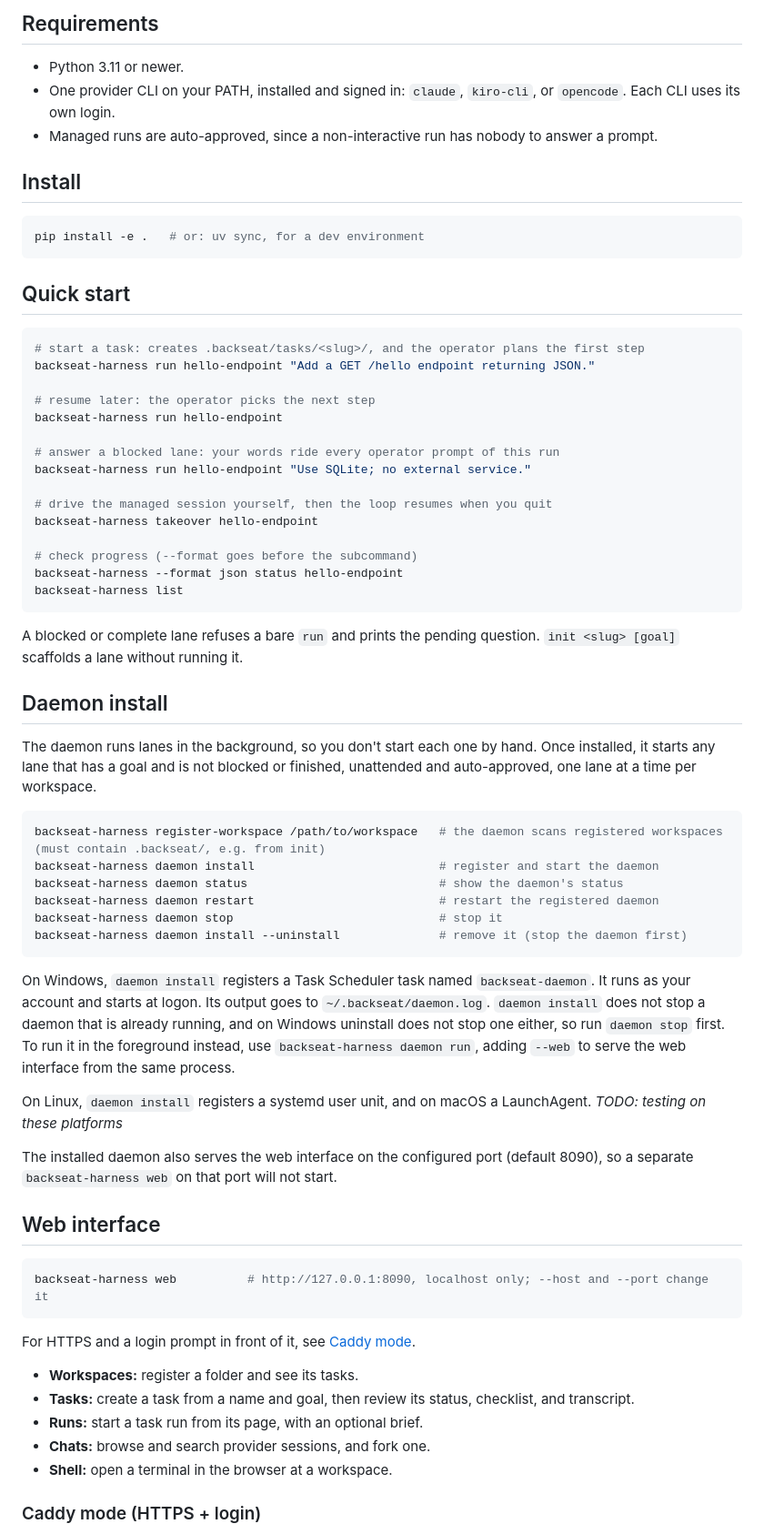
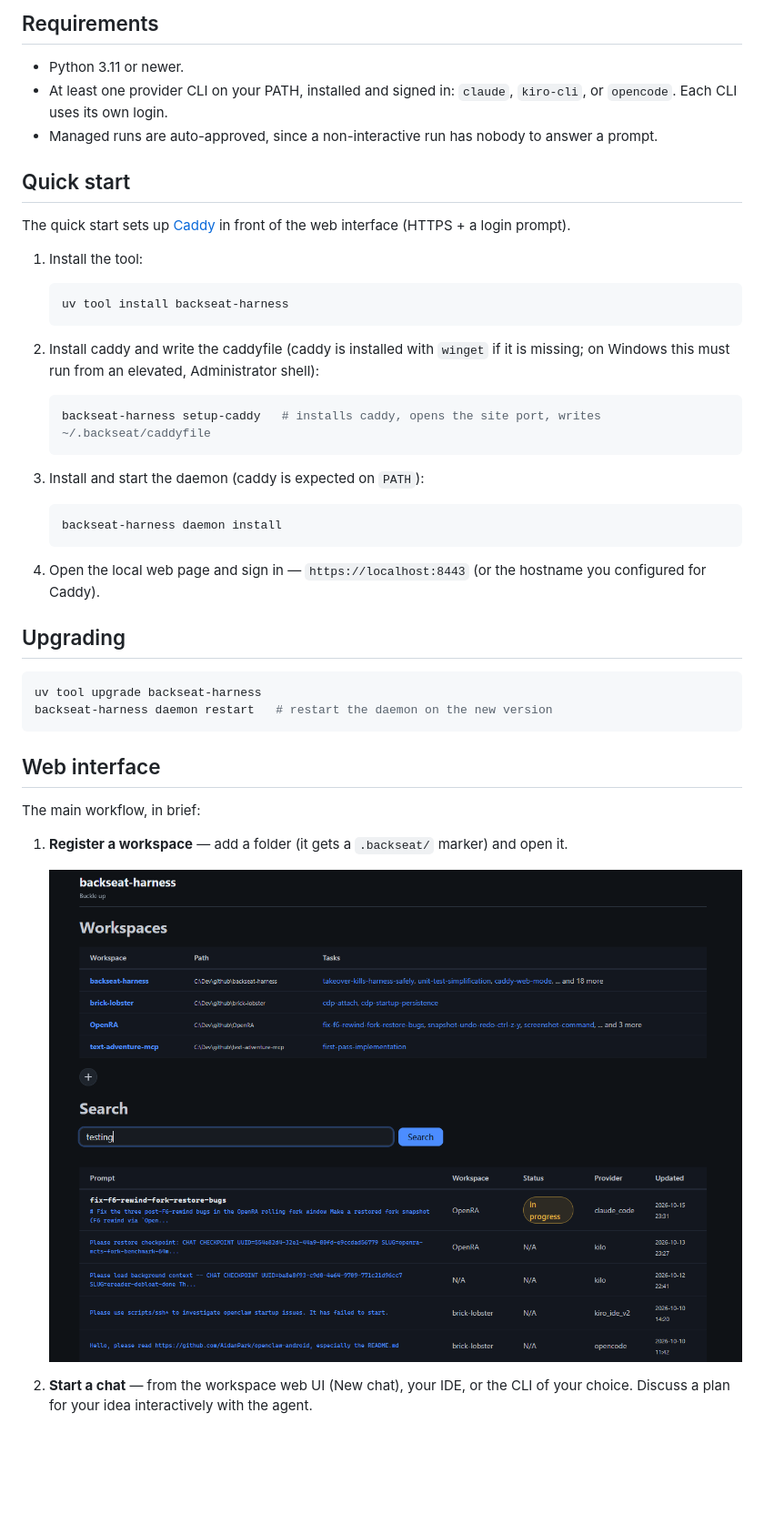
Before and after one commit to portablestew/backseat-harness, a Markdown page: README.md, the part around one of its changes. Shown at 91% size. GitHub-like rendering; pictures changed too: docs/media/web-mainpage-example.png (added); blank space fills up the shorter version.

````diff
--- a/README.md
+++ b/README.md
@@ -11,69 +11,49 @@ The managed agent keeps the long-horizon context across the whole task, instead
 ## Requirements
 
 - Python 3.11 or newer.
-- One provider CLI on your PATH, installed and signed in: `claude`, `kiro-cli`, or `opencode`. Each CLI uses its own login.
+- At least one provider CLI on your PATH, installed and signed in: `claude`, `kiro-cli`, or `opencode`. Each CLI uses its own login.
 - Managed runs are auto-approved, since a non-interactive run has nobody to answer a prompt.
-
-## Install
-
-```bash
-pip install -e .   # or: uv sync, for a dev environment
-```
 
 ## Quick start
 
-```bash
-# start a task: creates .backseat/tasks/<slug>/, and the operator plans the first step
-backseat-harness run hello-endpoint "Add a GET /hello endpoint returning JSON."
+The quick start sets up [Caddy](https://caddyserver.com) in front of the web interface (HTTPS + a login prompt).
 
-# resume later: the operator picks the next step
-backseat-harness run hello-endpoint
+1. Install the tool:
 
-# answer a blocked lane: your words ride every operator prompt of this run
-backseat-harness run hello-endpoint "Use SQLite; no external service."
+   ```bash
+   uv tool install backseat-harness
+   ```
 
-# drive the managed session yourself, then the loop resumes when you quit
-backseat-harness takeover hello-endpoint
+2. Install caddy and write the caddyfile (caddy is installed with `winget` if it is missing; on Windows this must run from an elevated, Administrator shell):
 
-# check progress (--format goes before the subcommand)
-backseat-harness --format json status hello-endpoint
-backseat-harness list
-```
+   ```bash
+   backseat-harness setup-caddy   # installs caddy, opens the site port, writes ~/.backseat/caddyfile
+   ```
 
-A blocked or complete lane refuses a bare `run` and prints the pending question. `init <slug> [goal]` scaffolds a lane without running it.
+   <!-- TODO: the Linux branch (apt/dnf/pacman + ufw/firewalld) and the LaunchAgent daemon install are untested -->
 
-## Daemon install
+3. Install and start the daemon (caddy is expected on `PATH`):
 
-The daemon runs lanes in the background, so you don't start each one by hand. Once installed, it starts any lane that has a goal and is not blocked or finished, unattended and auto-approved, one lane at a time per workspace.
+   ```bash
+   backseat-harness daemon install
+   ```
+
+4. Open the local web page and sign in — `https://localhost:8443` (or the hostname you configured for Caddy).
+
+## Upgrading
 
 ```bash
-backseat-harness register-workspace /path/to/workspace   # the daemon scans registered workspaces (must contain .backseat/, e.g. from init)
-backseat-harness daemon install                          # register and start the daemon
-backseat-harness daemon status                           # show the daemon's status
-backseat-harness daemon restart                          # restart the registered daemon
-backseat-harness daemon stop                             # stop it
-backseat-harness daemon install --uninstall              # remove it (stop the daemon first)
+uv tool upgrade backseat-harness
+backseat-harness daemon restart   # restart the daemon on the new version
 ```
-
-On Windows, `daemon install` registers a Task Scheduler task named `backseat-daemon`. It runs as your account and starts at logon. Its output goes to `~/.backseat/daemon.log`. `daemon install` does not stop a daemon that is already running, and on Windows uninstall does not stop one either, so run `daemon stop` first. To run it in the foreground instead, use `backseat-harness daemon run`, adding `--web` to serve the web interface from the same process.
-
-On Linux, `daemon install` registers a systemd user unit, and on macOS a LaunchAgent. _TODO: testing on these platforms_
-
-The installed daemon also serves the web interface on the configured port (default 8090), so a separate `backseat-harness web` on that port will not start.
 
 ## Web interface
 
-```bash
-backseat-harness web          # http://127.0.0.1:8090, localhost only; --host and --port change it
-```
+The main workflow, in brief:
 
-For HTTPS and a login prompt in front of it, see [Caddy mode](#caddy-mode-https--login).
+1. **Register a workspace** — add a folder (it gets a `.backseat/` marker) and open it.
 
-- **Workspaces:** register a folder and see its tasks.
-- **Tasks:** create a task from a name and goal, then review its status, checklist, and transcript.
-- **Runs:** start a task run from its page, with an optional brief.
-- **Chats:** browse and search provider sessions, and fork one.
-- **Shell:** open a terminal in the browser at a workspace.
+   ![backseat-harness web interface: sign-in and workspaces page](https://raw.githubusercontent.com/portablestew/backseat-harness/main/docs/media/web-mainpage-example.png)
 
-### Caddy mode (HTTPS + login)
+2. **Start a chat** — from the workspace web UI (New chat), your IDE, or the CLI of your choice. Discuss a plan for your idea interactively with the agent.
 
````
Also changed, not shown: other parts of README.md (+40 -50 lines), docs/media/web-chat-generate-task.png (added), docs/media/web-task-example.png (added), docs/media/web-workspace-example.png (added).
